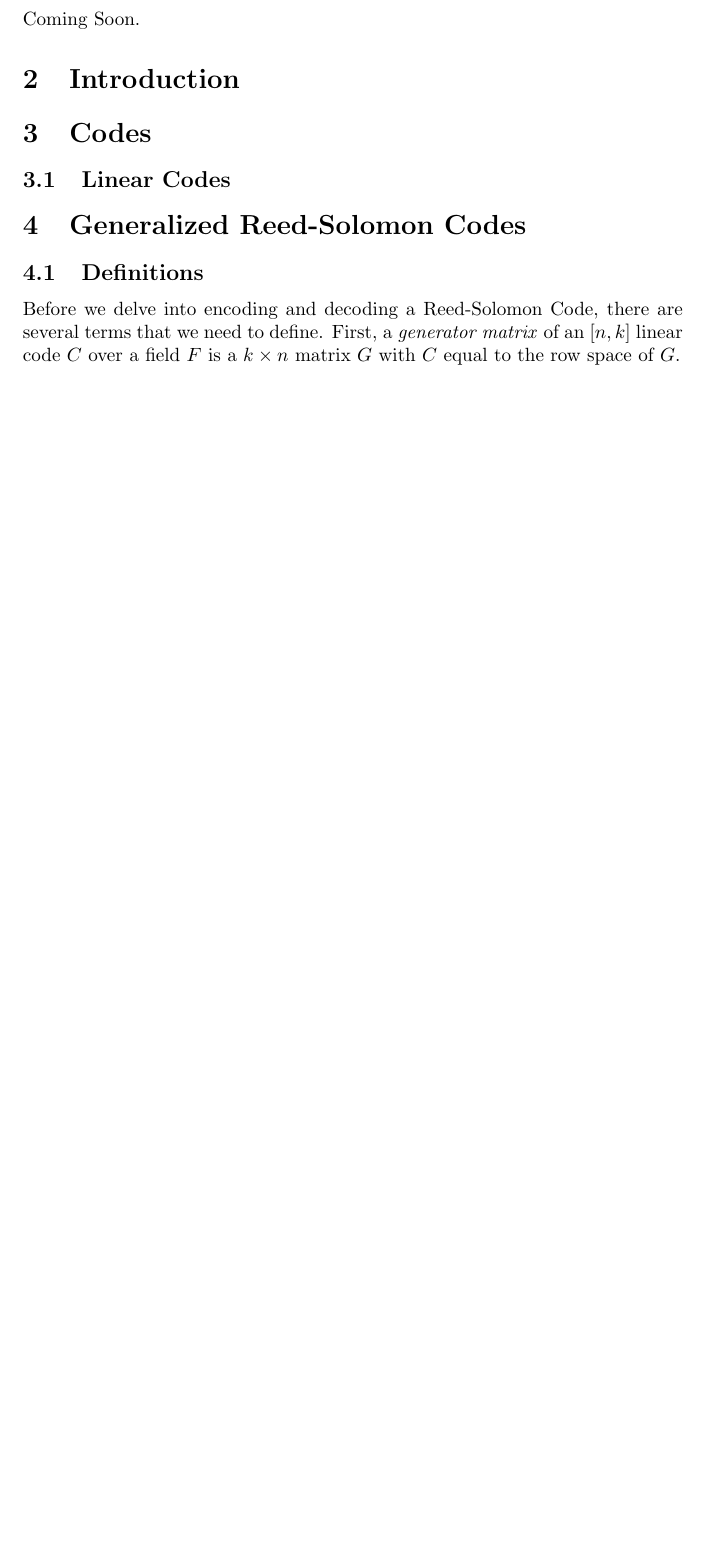
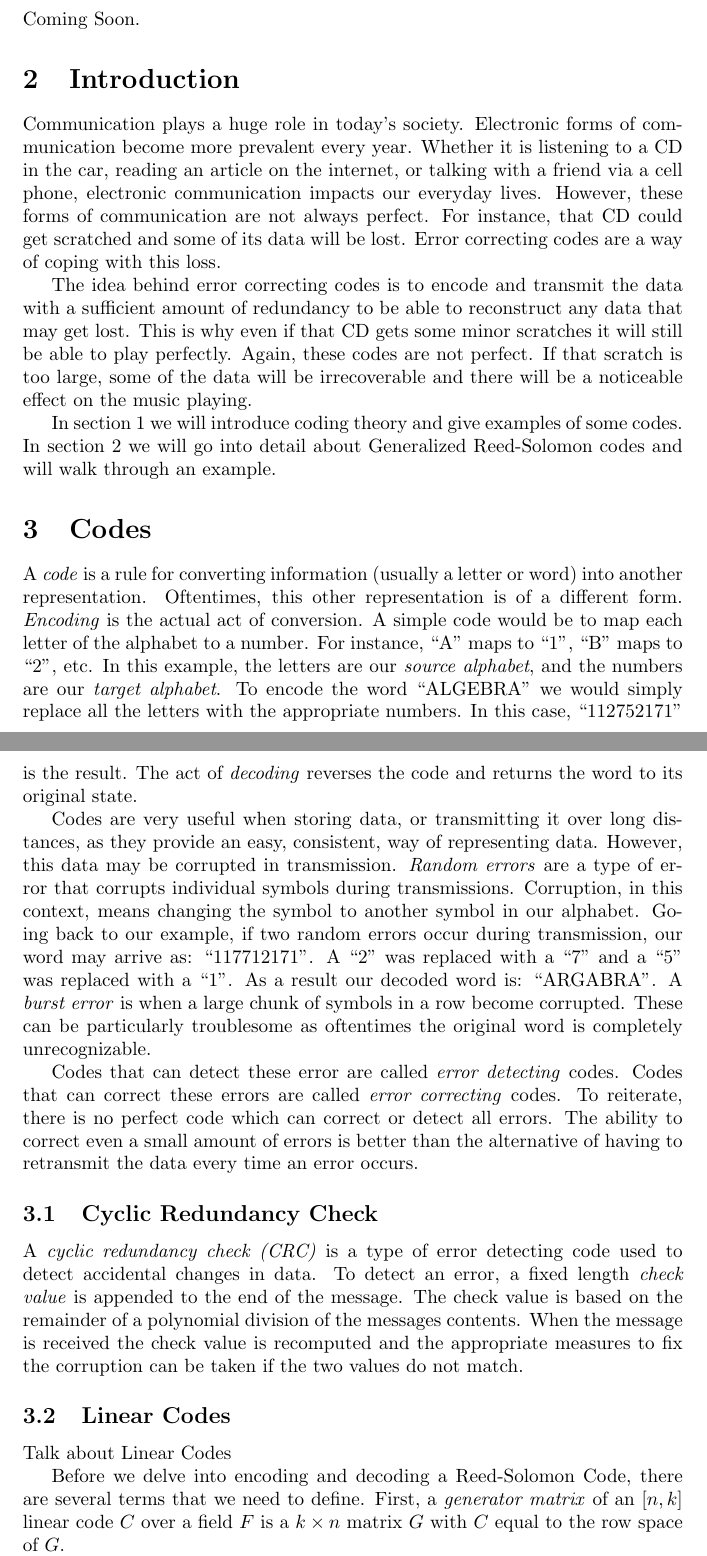
Before and after one commit to JohnMcCall/MathSeniorSem, a LaTeX document (SecondReaderDraft.tex): part of page 1 of 5 before the commit and two parts of pages 1 and 2 of 6 after it, the two joined at a grey line, cut so that both start at the same text, the shorter picture padded with empty space. Compiled offline with pdfLaTeX.

Commit message:
Finished introduction. Got a large portion of the coding theory section done. Need to write up the CRC example and then talk about linear codes.

```diff
--- a/SecondReaderDraft.tex
+++ b/SecondReaderDraft.tex
@@ -3,7 +3,7 @@
 \usepackage{amsfonts}
 \usepackage{algorithm2e}
 
-\title{Error Correction Codes}
+\title{Error Correcting Codes}
 \author{John McCall\\Adviser: Peter Dolan}
 
 \begin{document}
@@ -15,14 +15,25 @@
 Coming Soon.
 
 \section{Introduction}
+Communication plays a huge role in today's society. Electronic forms of communication become more prevalent every year. Whether it is listening to a CD in the car, reading an article on the internet, or talking with a friend via a cell phone, electronic communication impacts our everyday lives. However, these forms of communication are not always perfect. For instance, that CD could get scratched and some of its data will be lost. Error correcting codes are a way of coping with this loss.
+
+The idea behind error correcting codes is to encode and transmit the data with a sufficient amount of redundancy to be able to reconstruct any data that may get lost. This is why even if that CD gets some minor scratches it will still be able to play perfectly. Again, these codes are not perfect. If that scratch is too large, some of the data will be irrecoverable and there will be a noticeable effect on the music playing.
+
+In section 1 we will introduce coding theory and give examples of some codes. In section 2 we will go into detail about Generalized Reed-Solomon codes and will walk through an example.
 
 \section{Codes}
+A \textit{code} is a rule for converting information (usually a letter or word) into another representation. Oftentimes, this other representation is of a different form. \textit{Encoding} is the actual act of conversion. A simple code would be to map each letter of the alphabet to a number. For instance, ``A" maps to ``1", ``B" maps to ``2", etc. In this example, the letters are our \textit{source alphabet}, and the numbers are our \textit{target alphabet}. To encode the word ``ALGEBRA" we would simply replace all the letters with the appropriate numbers. In this case, ``112752171" is the result. The act of \textit{decoding} reverses the code and returns the word to its original state.
+
+Codes are very useful when storing data, or transmitting it over long distances, as they provide an easy, consistent, way of representing data. However, this data may be corrupted in transmission. \textit{Random errors} are a type of error that corrupts individual symbols during transmissions. Corruption, in this context, means changing the symbol to another symbol in our alphabet. Going back to our example, if two random errors occur during transmission, our word may arrive as: ``117712171". A ``2" was replaced with a ``7" and a ``5" was replaced with a ``1". As a result our decoded word is: ``ARGABRA". A \textit{burst error} is when a large chunk of symbols in a row become corrupted. These can be particularly troublesome as oftentimes the original word is completely unrecognizable.
+
+Codes that can detect these error are called \textit{error detecting} codes. Codes that can correct these errors are called \textit{error correcting} codes. To reiterate, there is no perfect code which can correct or detect all errors. The ability to correct even a small amount of errors is better than the alternative of having to retransmit the data every time an error occurs.
+
+\subsection{Cyclic Redundancy Check}
+A \textit{cyclic redundancy check (CRC)} is a type of error detecting code used to detect accidental changes in data. To detect an error, a fixed length \textit{check value} is appended to the end of the message. The check value is based on the remainder of a polynomial division of the messages contents. When the message is received the check value is recomputed and the appropriate measures to fix the corruption can be taken if the two values do not match.
 
 \subsection{Linear Codes}
+Talk about Linear Codes
 
-\section{Generalized Reed-Solomon Codes}
-
-\subsection{Definitions}
 Before we delve into encoding and decoding a Reed-Solomon Code, there are several terms that we need to define. First, a \textit{generator matrix} of an $[n,k]$ linear code $C$ over a field $F$ is a $k \times n$ matrix $G$ with $C$ equal to the row space of $G$.
 
 The \textit{dual code} of a code $C$, denoted $C^{\perp}$ is the code
```
Also changed, not shown: SecondReaderDraft.pdf, SecondReaderDraft.tex (2 more changed lines).
